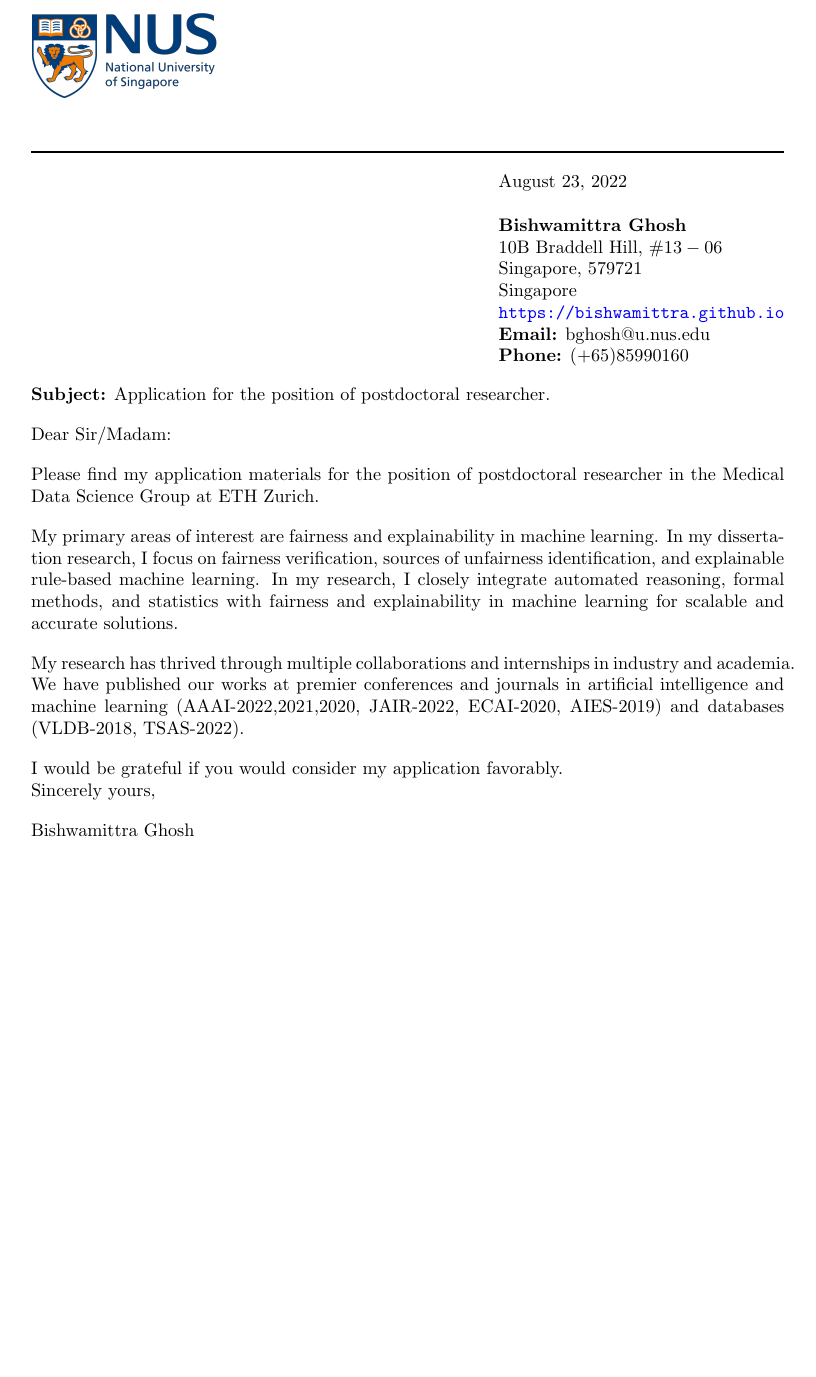
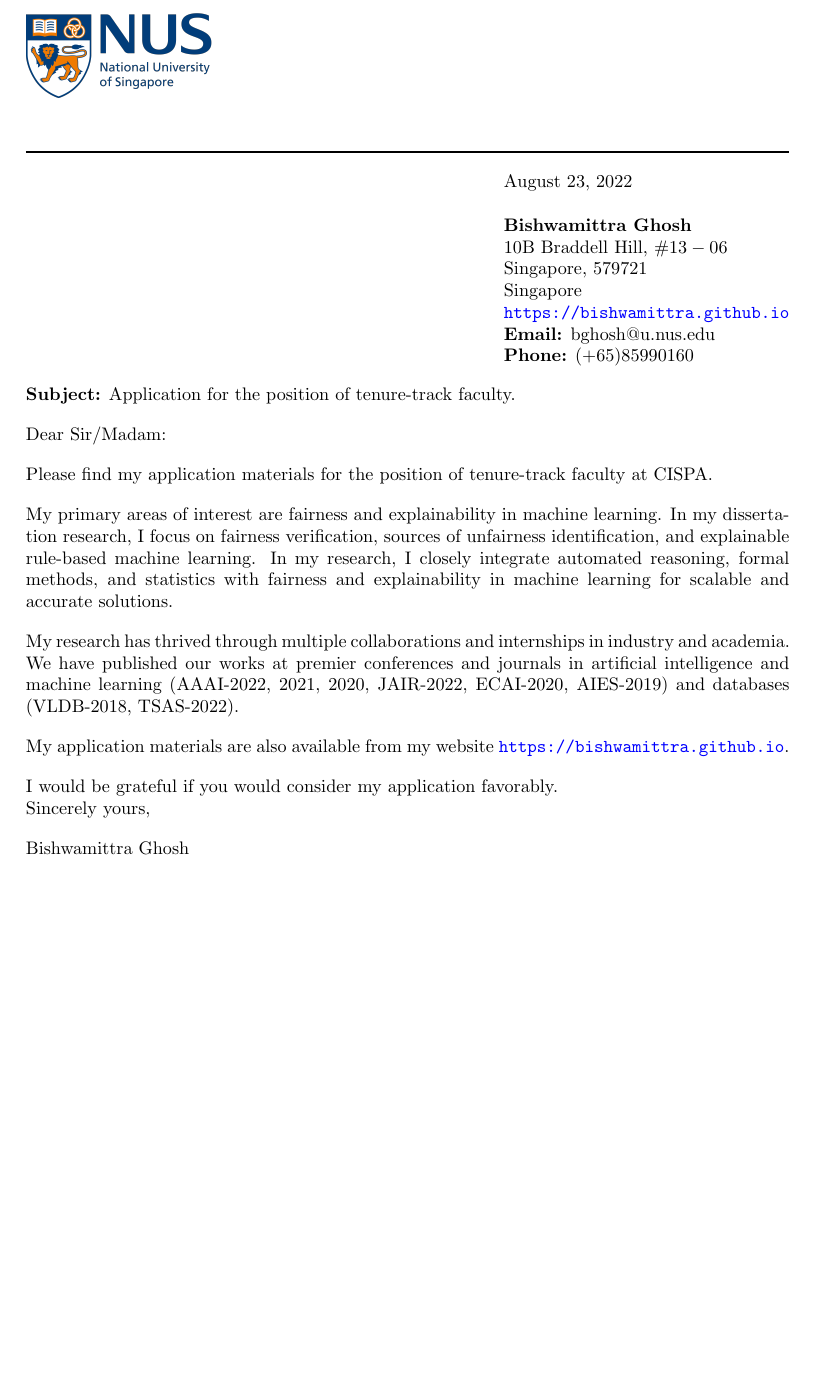
Before and after one commit to bishwamittra/bishwamittra.github.io, a LaTeX document (cover_letter/bghosh_cover_letter.tex): part of page 1 of 2 before the commit and part of the page after it, cut so that both start at the same text. Compiled offline with pdfLaTeX.

Commit message:
updated for CISPA application

```diff
--- a/cover_letter/bghosh_cover_letter.tex
+++ b/cover_letter/bghosh_cover_letter.tex
@@ -1,7 +1,8 @@
 \documentclass[a4paper,10pt]{article}
-\usepackage[top=2cm,left=3.2cm,right=3.2cm,bottom=2cm]{geometry}% margins
+\usepackage[top=2cm,left=3.1cm,right=3.1cm,bottom=2cm]{geometry}% margins
 \usepackage{graphicx}
 \usepackage{url}
+\usepackage[hidelinks]{hyperref}
 \usepackage{comment}
 
 
@@ -39,7 +42,7 @@
 	\end{flushright}
 
 
-	\textbf{Subject:} Application for the position of postdoctoral researcher.
+	\textbf{Subject:} Application for the position of tenure-track faculty.
 
 
 
@@ -49,15 +52,16 @@
 
 
 	\vspace{1em}
-	Please find my application materials for the position of postdoctoral researcher  in the Medical Data Science Group at ETH Zurich.
+	Please find my application materials for the position of tenure-track faculty at CISPA.
 
 	\vspace{1em}
 	My primary areas of interest are  fairness and explainability in machine learning. In my dissertation research, I focus on  fairness verification, sources of unfairness identification, and  explainable rule-based machine learning. In my research, I closely integrate automated reasoning, formal methods, and statistics with fairness and explainability in machine learning for scalable and accurate solutions.
 
 	\vspace{1em}
-	My research has thrived through multiple collaborations and internships in industry and academia. We have published our works at premier conferences and journals in artificial intelligence and machine learning (AAAI-2022,2021,2020, JAIR-2022, ECAI-2020, AIES-2019) and databases (VLDB-2018, TSAS-2022).
+	My research has thrived through multiple collaborations and internships in industry and academia. We have published our works at premier conferences and journals in artificial intelligence and machine learning (AAAI-2022, 2021, 2020, JAIR-2022, ECAI-2020, AIES-2019) and databases (VLDB-2018, TSAS-2022).
 
-
+	\vspace{1em}
+	My application materials are also available from my website \blue{\url{https://bishwamittra.github.io}}.
 
 
 	\vspace{1em}
@@ -69,13 +73,15 @@
 
 
 
-
+\begin{comment}
 \clearpage
 \section*{Reference}
 \textbf{Kuldeep S. Meel}\\
 Sung Kah Kay Assistant Professor\\
 School of Computing, National University of Singapore, Singapore\\
 Email: meel@comp.nus.edu.sg\\
+
+
 
 \textbf{Daniel Neider}\\
 Professor\\
```
Also changed, not shown: research_statement/bghosh_research_statement.tex (+1 -1 lines), teaching_statement/bghosh_teaching_statement.tex (+3 -3 lines), cover_letter/bghosh_cover_letter.pdf (added), cover_letter/references.pdf (added), research_statement/bghosh_research_statement.pdf, teaching_statement/bghosh_teaching_statement.pdf, cover_letter/bghosh_cover_letter.tex (3 more changed lines), 1 other file.
